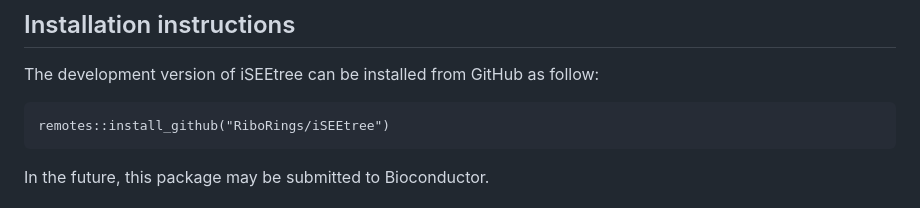
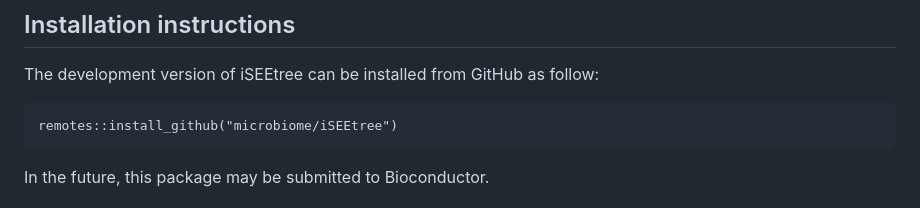
Before and after one commit to microbiome/iSEEtree, a Markdown page: README.md, the part around one of its changes. Drawn GitHub-style.

````diff
--- a/README.md
+++ b/README.md
@@ -14,7 +14,7 @@ objects which facilitate the interactive visualisation of microbiome data in
 The development version of iSEEtree can be installed from GitHub as follow:
 
 ```
-remotes::install_github("RiboRings/iSEEtree")
+remotes::install_github("microbiome/iSEEtree")
 ```
 
 In the future, this package may be submitted to Bioconductor.
````
Also changed, not shown: other parts of README.md (+6 -6 lines).
